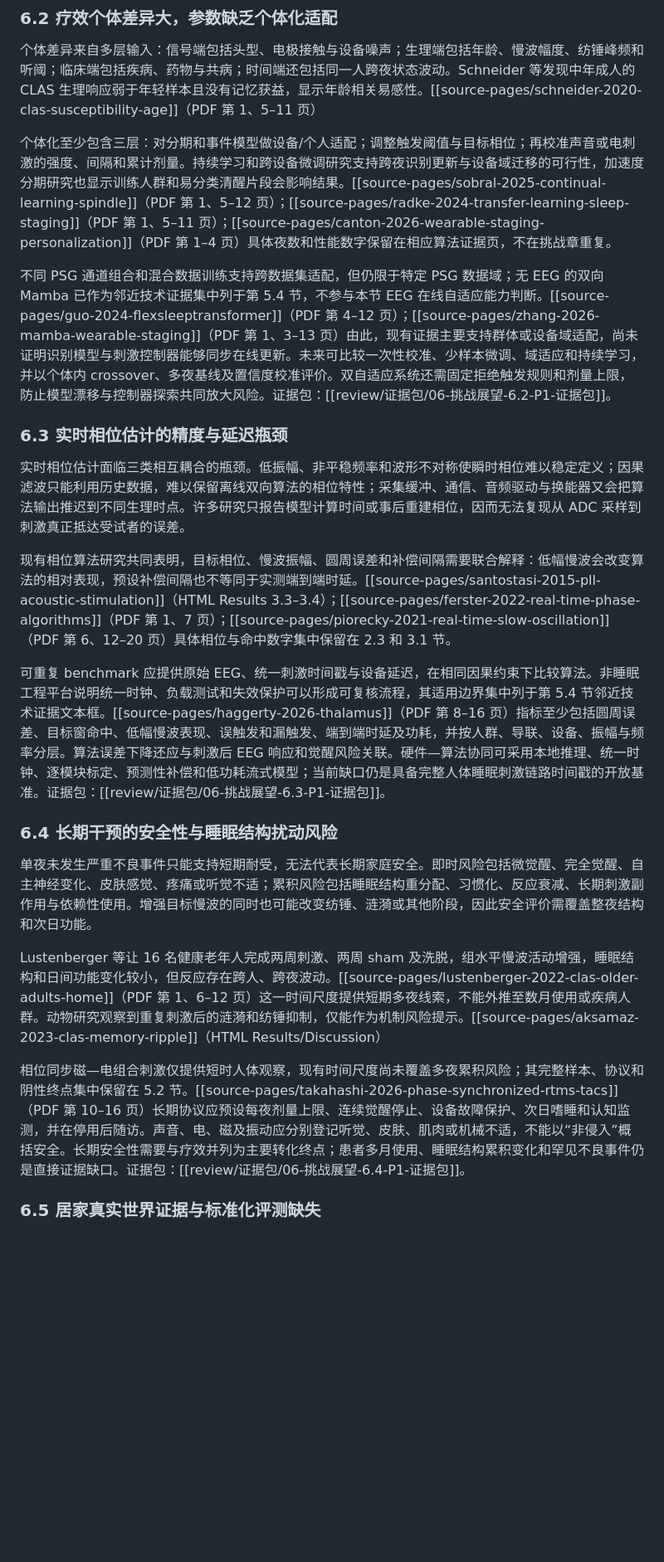
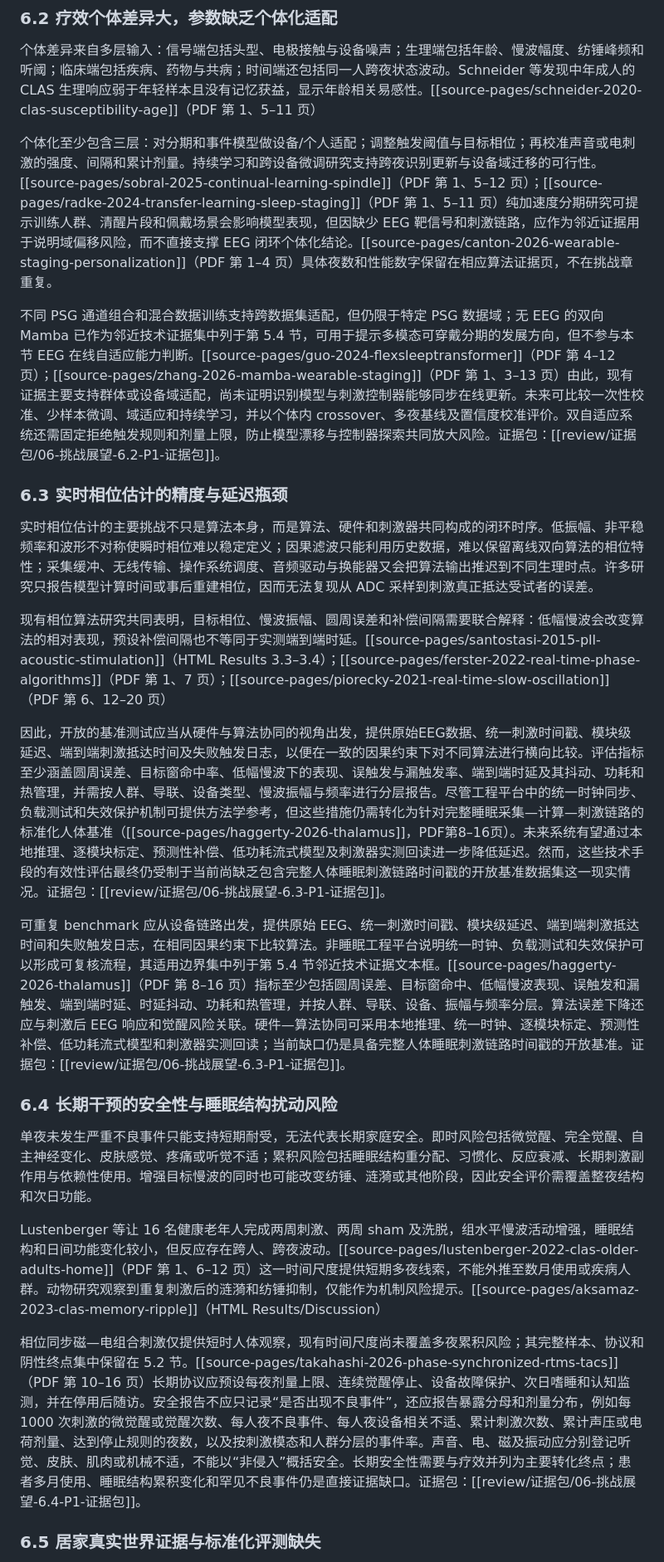
Before and after one commit to April202305/sleepwiki, a Markdown page: wiki/review/综述正文v6草案-2.2至6.5.md, the part around one of its changes. Shown at 83% size. Rendered like a GitHub page; blank space fills up the shorter version.

```diff
--- a/wiki/review/综述正文v6草案-2.2至6.5.md
+++ b/wiki/review/综述正文v6草案-2.2至6.5.md
@@ -203,17 +203,22 @@ Dozer 的设计研究强调设备觉察、反馈感知与佩戴体验，提醒
 
 个体差异来自多层输入：信号端包括头型、电极接触与设备噪声；生理端包括年龄、慢波幅度、纺锤峰频和听阈；临床端包括疾病、药物与共病；时间端还包括同一人跨夜状态波动。Schneider 等发现中年成人的 CLAS 生理响应弱于年轻样本且没有记忆获益，显示年龄相关易感性。[[source-pages/schneider-2020-clas-susceptibility-age]]（PDF 第 1、5–11 页）
 
-个体化至少包含三层：对分期和事件模型做设备/个人适配；调整触发阈值与目标相位；再校准声音或电刺激的强度、间隔和累计剂量。持续学习和跨设备微调研究支持跨夜识别更新与设备域迁移的可行性，加速度分期研究也显示训练人群和易分类清醒片段会影响结果。[[source-pages/sobral-2025-continual-learning-spindle]]（PDF 第 1、5–12 页）；[[source-pages/radke-2024-transfer-learning-sleep-staging]]（PDF 第 1、5–11 页）；[[source-pages/canton-2026-wearable-staging-personalization]]（PDF 第 1–4 页）具体夜数和性能数字保留在相应算法证据页，不在挑战章重复。
+个体化至少包含三层：对分期和事件模型做设备/个人适配；调整触发阈值与目标相位；再校准声音或电刺激的强度、间隔和累计剂量。持续学习和跨设备微调研究支持跨夜识别更新与设备域迁移的可行性。[[source-pages/sobral-2025-continual-learning-spindle]]（PDF 第 1、5–12 页）；[[source-pages/radke-2024-transfer-learning-sleep-staging]]（PDF 第 1、5–11 页）纯加速度分期研究可提示训练人群、清醒片段和佩戴场景会影响模型表现，但因缺少 EEG 靶信号和刺激链路，应作为邻近证据用于说明域偏移风险，而不直接支撑 EEG 闭环个体化结论。[[source-pages/canton-2026-wearable-staging-personalization]]（PDF 第 1–4 页）具体夜数和性能数字保留在相应算法证据页，不在挑战章重复。
 
-不同 PSG 通道组合和混合数据训练支持跨数据集适配，但仍限于特定 PSG 数据域；无 EEG 的双向 Mamba 已作为邻近技术证据集中列于第 5.4 节，不参与本节 EEG 在线自适应能力判断。[[source-pages/guo-2024-flexsleeptransformer]]（PDF 第 4–12 页）；[[source-pages/zhang-2026-mamba-wearable-staging]]（PDF 第 1、3–13 页）由此，现有证据主要支持群体或设备域适配，尚未证明识别模型与刺激控制器能够同步在线更新。未来可比较一次性校准、少样本微调、域适应和持续学习，并以个体内 crossover、多夜基线及置信度校准评价。双自适应系统还需固定拒绝触发规则和剂量上限，防止模型漂移与控制器探索共同放大风险。证据包：[[review/证据包/06-挑战展望-6.2-P1-证据包]]。
+不同 PSG 通道组合和混合数据训练支持跨数据集适配，但仍限于特定 PSG 数据域；无 EEG 的双向 Mamba 已作为邻近技术证据集中列于第 5.4 节，可用于提示多模态可穿戴分期的发展方向，但不参与本节 EEG 在线自适应能力判断。[[source-pages/guo-2024-flexsleeptransformer]]（PDF 第 4–12 页）；[[source-pages/zhang-2026-mamba-wearable-staging]]（PDF 第 1、3–13 页）由此，现有证据主要支持群体或设备域适配，尚未证明识别模型与刺激控制器能够同步在线更新。未来可比较一次性校准、少样本微调、域适应和持续学习，并以个体内 crossover、多夜基线及置信度校准评价。双自适应系统还需固定拒绝触发规则和剂量上限，防止模型漂移与控制器探索共同放大风险。证据包：[[review/证据包/06-挑战展望-6.2-P1-证据包]]。
 
 ### 6.3 实时相位估计的精度与延迟瓶颈
 
-实时相位估计面临三类相互耦合的瓶颈。低振幅、非平稳频率和波形不对称使瞬时相位难以稳定定义；因果滤波只能利用历史数据，难以保留离线双向算法的相位特性；采集缓冲、通信、音频驱动与换能器又会把算法输出推迟到不同生理时点。许多研究只报告模型计算时间或事后重建相位，因而无法复现从 ADC 采样到刺激真正抵达受试者的误差。
+实时相位估计的主要挑战不只是算法本身，而是算法、硬件和刺激器共同构成的闭环时序。低振幅、非平稳频率和波形不对称使瞬时相位难以稳定定义；因果滤波只能利用历史数据，难以保留离线双向算法的相位特性；采集缓冲、无线传输、操作系统调度、音频驱动与换能器又会把算法输出推迟到不同生理时点。许多研究只报告模型计算时间或事后重建相位，因而无法复现从 ADC 采样到刺激真正抵达受试者的误差。
 
-现有相位算法研究共同表明，目标相位、慢波振幅、圆周误差和补偿间隔需要联合解释：低幅慢波会改变算法的相对表现，预设补偿间隔也不等同于实测端到端时延。[[source-pages/santostasi-2015-pll-acoustic-stimulation]]（HTML Results 3.3–3.4）；[[source-pages/ferster-2022-real-time-phase-algorithms]]（PDF 第 1、7 页）；[[source-pages/piorecky-2021-real-time-slow-oscillation]]（PDF 第 6、12–20 页）具体相位与命中数字集中保留在 2.3 和 3.1 节。
+现有相位算法研究共同表明，目标相位、慢波振幅、圆周误差和补偿间隔需要联合解释：低幅慢波会改变算法的相对表现，预设补偿间隔也不等同于实测端到端时延。[[source-pages/santostasi-2015-pll-acoustic-stimulation]]（HTML Results 3.3–3.4）；[[source-pages/ferster-2022-real-time-phase-algorithms]]（PDF 第 1、7 页）；[[source-pages/piorecky-2021-real-time-slow-oscillation]]（PDF 第 6、12–20 页）
 
-可重复 benchmark 应提供原始 EEG、统一刺激时间戳与设备延迟，在相同因果约束下比较算法。非睡眠工程平台说明统一时钟、负载测试和失效保护可以形成可复核流程，其适用边界集中列于第 5.4 节邻近技术证据文本框。[[source-pages/haggerty-2026-thalamus]]（PDF 第 8–16 页）指标至少包括圆周误差、目标窗命中、低幅慢波表现、误触发和漏触发、端到端时延及功耗，并按人群、导联、设备、振幅与频率分层。算法误差下降还应与刺激后 EEG 响应和觉醒风险关联。硬件—算法协同可采用本地推理、统一时钟、逐模块标定、预测性补偿和低功耗流式模型；当前缺口仍是具备完整人体睡眠刺激链路时间戳的开放基准。证据包：[[review/证据包/06-挑战展望-6.3-P1-证据包]]。
+因此，开放的基准测试应当从硬件与算法协同的视角出发，提供原始EEG数据、统一刺激时间戳、模块级延迟、端到端刺激抵达时间及失败触发日志，以便在一致的因果约束下对不同算法进行横向比较。评估指标至少涵盖圆周误差、目标窗命中率、低幅慢波下的表现、误触发与漏触发率、端到端时延及其抖动、功耗和热管理，并需按人群、导联、设备类型、慢波振幅与频率进行分层报告。尽管工程平台中的统一时钟同步、负载测试和失效保护机制可提供方法学参考，但这些措施仍需转化为针对完整睡眠采集—计算—刺激链路的标准化人体基准（[[source-pages/haggerty-2026-thalamus]]，PDF第8–16页）。未来系统有望通过本地推理、逐模块标定、预测性补偿、低功耗流式模型及刺激器实测回读进一步降低延迟。然而，这些技术手段的有效性评估最终仍受制于当前尚缺乏包含完整人体睡眠刺激链路时间戳的开放基准数据集这一现实情况。证据包：[[review/证据包/06-挑战展望-6.3-P1-证据包]]。
+
+可重复 benchmark 应从设备链路出发，提供原始 EEG、统一刺激时间戳、模块级延迟、端到端刺激抵达时间和失败触发日志，在相同因果约束下比较算法。非睡眠工程平台说明统一时钟、负载测试和失效保护可以形成可复核流程，其适用边界集中列于第 5.4 节邻近技术证据文本框。[[source-pages/haggerty-2026-thalamus]]（PDF 第 8–16 页）指标至少包括圆周误差、目标窗命中、低幅慢波表现、误触发和漏触发、端到端时延、时延抖动、功耗和热管理，并按人群、导联、设备、振幅与频率分层。算法误差下降还应与刺激后 EEG 响应和觉醒风险关联。硬件—算法协同可采用本地推理、统一时钟、逐模块标定、预测性补偿、低功耗流式模型和刺激器实测回读；当前缺口仍是具备完整人体睡眠刺激链路时间戳的开放基准。证据包：[[review/证据包/06-挑战展望-6.3-P1-证据包]]。
+
+
+
 
 ### 6.4 长期干预的安全性与睡眠结构扰动风险
 
@@ -221,7 +226,7 @@ Dozer 的设计研究强调设备觉察、反馈感知与佩戴体验，提醒
 
 Lustenberger 等让 16 名健康老年人完成两周刺激、两周 sham 及洗脱，组水平慢波活动增强，睡眠结构和日间功能变化较小，但反应存在跨人、跨夜波动。[[source-pages/lustenberger-2022-clas-older-adults-home]]（PDF 第 1、6–12 页）这一时间尺度提供短期多夜线索，不能外推至数月使用或疾病人群。动物研究观察到重复刺激后的涟漪和纺锤抑制，仅能作为机制风险提示。[[source-pages/aksamaz-2023-clas-memory-ripple]]（HTML Results/Discussion）
 
-相位同步磁—电组合刺激仅提供短时人体观察，现有时间尺度尚未覆盖多夜累积风险；其完整样本、协议和阴性终点集中保留在 5.2 节。[[source-pages/takahashi-2026-phase-synchronized-rtms-tacs]]（PDF 第 10–16 页）长期协议应预设每夜剂量上限、连续觉醒停止、设备故障保护、次日嗜睡和认知监测，并在停用后随访。声音、电、磁及振动应分别登记听觉、皮肤、肌肉或机械不适，不能以“非侵入”概括安全。长期安全性需要与疗效并列为主要转化终点；患者多月使用、睡眠结构累积变化和罕见不良事件仍是直接证据缺口。证据包：[[review/证据包/06-挑战展望-6.4-P1-证据包]]。
+相位同步磁—电组合刺激仅提供短时人体观察，现有时间尺度尚未覆盖多夜累积风险；其完整样本、协议和阴性终点集中保留在 5.2 节。[[source-pages/takahashi-2026-phase-synchronized-rtms-tacs]]（PDF 第 10–16 页）长期协议应预设每夜剂量上限、连续觉醒停止、设备故障保护、次日嗜睡和认知监测，并在停用后随访。安全报告不应只记录“是否出现不良事件”，还应报告暴露分母和剂量分布，例如每 1000 次刺激的微觉醒或觉醒次数、每人夜不良事件、每人夜设备相关不适、累计刺激次数、累计声压或电荷剂量、达到停止规则的夜数，以及按刺激模态和人群分层的事件率。声音、电、磁及振动应分别登记听觉、皮肤、肌肉或机械不适，不能以“非侵入”概括安全。长期安全性需要与疗效并列为主要转化终点；患者多月使用、睡眠结构累积变化和罕见不良事件仍是直接证据缺口。证据包：[[review/证据包/06-挑战展望-6.4-P1-证据包]]。
 
 ### 6.5 居家真实世界证据与标准化评测缺失
 
```
Also changed, not shown: other parts of wiki/review/综述正文v6草案-2.2至6.5.md (+1 -1 lines), wiki/review/综述正文v7草案-2.2至6.5.md (+8 -8 lines).
